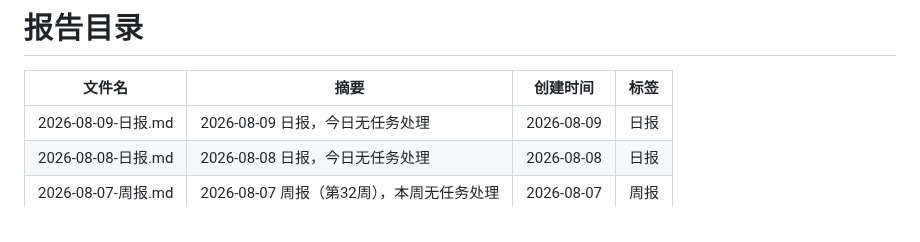
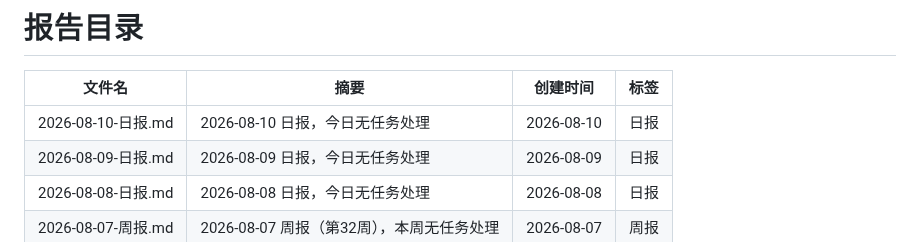
Before and after one commit to walkingjohnny/ai-workbench, a Markdown page: reports/README.md, the part around one of its changes. Drawn GitHub-style.

Commit message:
report: 2026-08-10 日报

```diff
--- a/reports/README.md
+++ b/reports/README.md
@@ -7,6 +7,7 @@ updated: 2026-08-09
 
 | 文件名 | 摘要 | 创建时间 | 标签 |
 |--------|------|----------|------|
+| 2026-08-10-日报.md | 2026-08-10 日报，今日无任务处理 | 2026-08-10 | 日报 |
 | 2026-08-09-日报.md | 2026-08-09 日报，今日无任务处理 | 2026-08-09 | 日报 |
 | 2026-08-08-日报.md | 2026-08-08 日报，今日无任务处理 | 2026-08-08 | 日报 |
 | 2026-08-07-周报.md | 2026-08-07 周报（第32周），本周无任务处理 | 2026-08-07 | 周报 |
```
Also changed, not shown: other parts of reports/README.md (+1 -1 lines), reports/2026-08-10-日报.md (added, +17 -0 lines).
